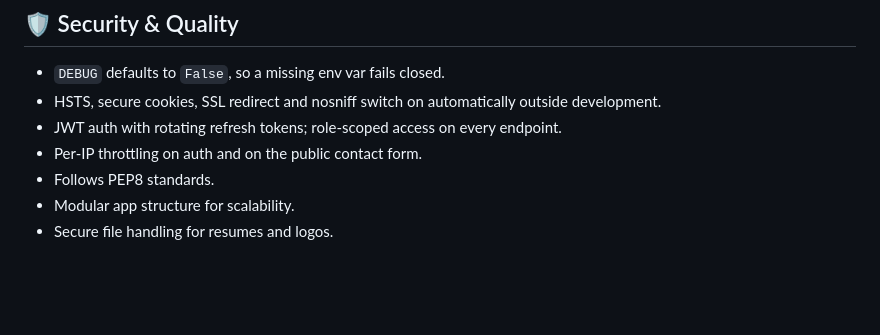
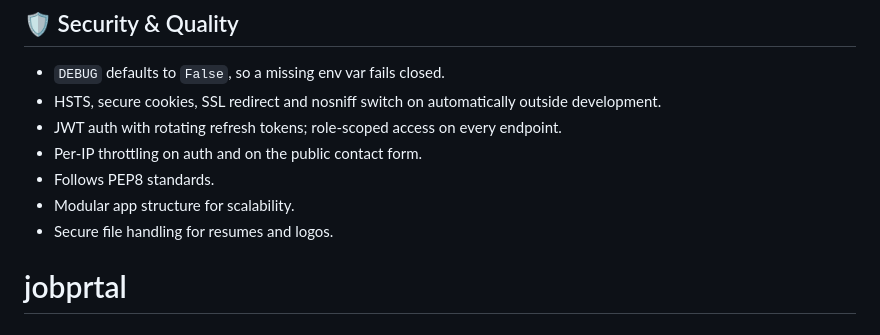
Before and after one commit to dhruvaajagiya661-rgb/jobprtal, a Markdown page: README.md, the part around the change. Drawn GitHub-style; blank space fills up the shorter version.

```diff
--- a/README.md
+++ b/README.md
@@ -170,3 +170,4 @@ that is deliberate. Set a real one.
 - Follows PEP8 standards.
 - Modular app structure for scalability.
 - Secure file handling for resumes and logos.
+# jobprtal
```
